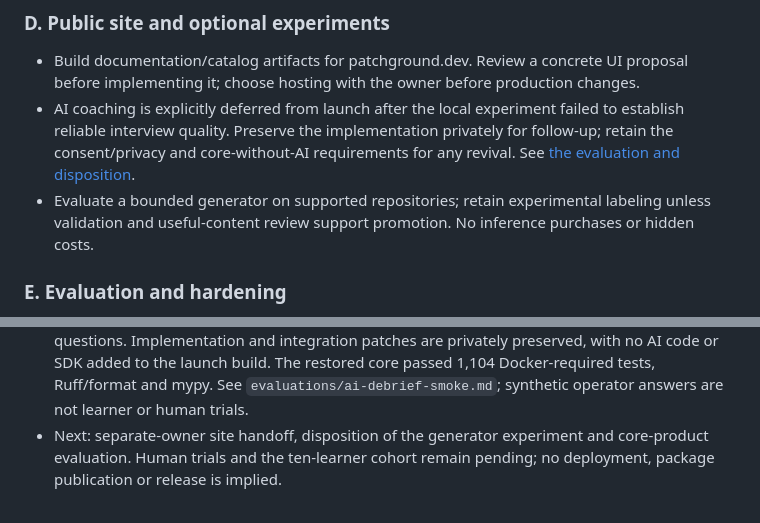
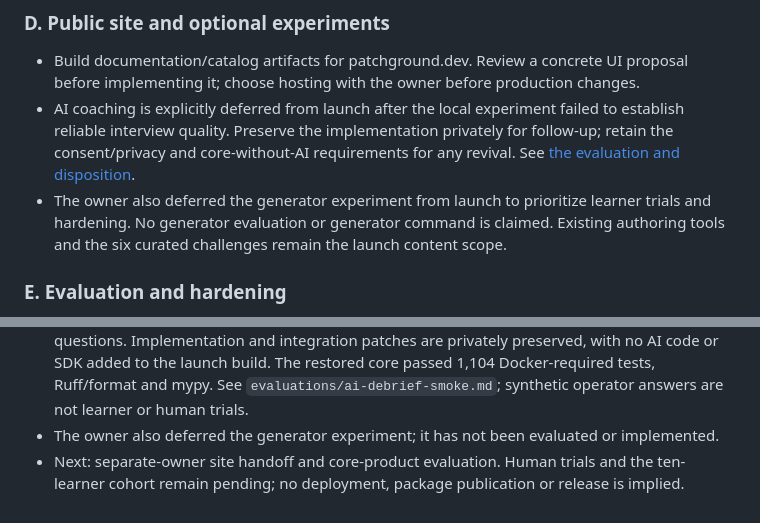
Before and after one commit to franndeli/patchground, a Markdown page: docs/delivery-plan.md, 2 parts joined by grey strips. Rendered like a GitHub page.

Commit message:
Defer challenge generation to prioritize launch acceptance

```diff
--- a/docs/delivery-plan.md
+++ b/docs/delivery-plan.md
@@ -48,8 +48,9 @@ ideas receive explicit dispositions; they are not silently treated as mandatory
   reliable interview quality. Preserve the implementation privately for follow-up; retain the
   consent/privacy and core-without-AI requirements for any revival. See
   [the evaluation and disposition](evaluations/ai-debrief-smoke.md).
-- Evaluate a bounded generator on supported repositories; retain experimental labeling unless
-  validation and useful-content review support promotion. No inference purchases or hidden costs.
+- The owner also deferred the generator experiment from launch to prioritize learner trials and
+  hardening. No generator evaluation or generator command is claimed. Existing authoring tools and
+  the six curated challenges remain the launch content scope.
 
 ### E. Evaluation and hardening
 
@@ -139,6 +140,6 @@ ideas receive explicit dispositions; they are not silently treated as mandatory
   Implementation and integration patches are privately preserved, with no AI code or SDK added to
   the launch build. The restored core passed 1,104 Docker-required tests, Ruff/format and mypy.
   See `evaluations/ai-debrief-smoke.md`; synthetic operator answers are not learner or human trials.
-- Next: separate-owner site handoff, disposition of the generator experiment and core-product
-  evaluation. Human trials and the ten-learner cohort remain pending; no deployment, package
+- The owner also deferred the generator experiment; it has not been evaluated or implemented.
+- Next: separate-owner site handoff and core-product evaluation. Human trials and the ten-learner cohort remain pending; no deployment, package
   publication or release is implied.
```
Also changed, not shown: docs/launch-brief.md (+2 -2 lines).
